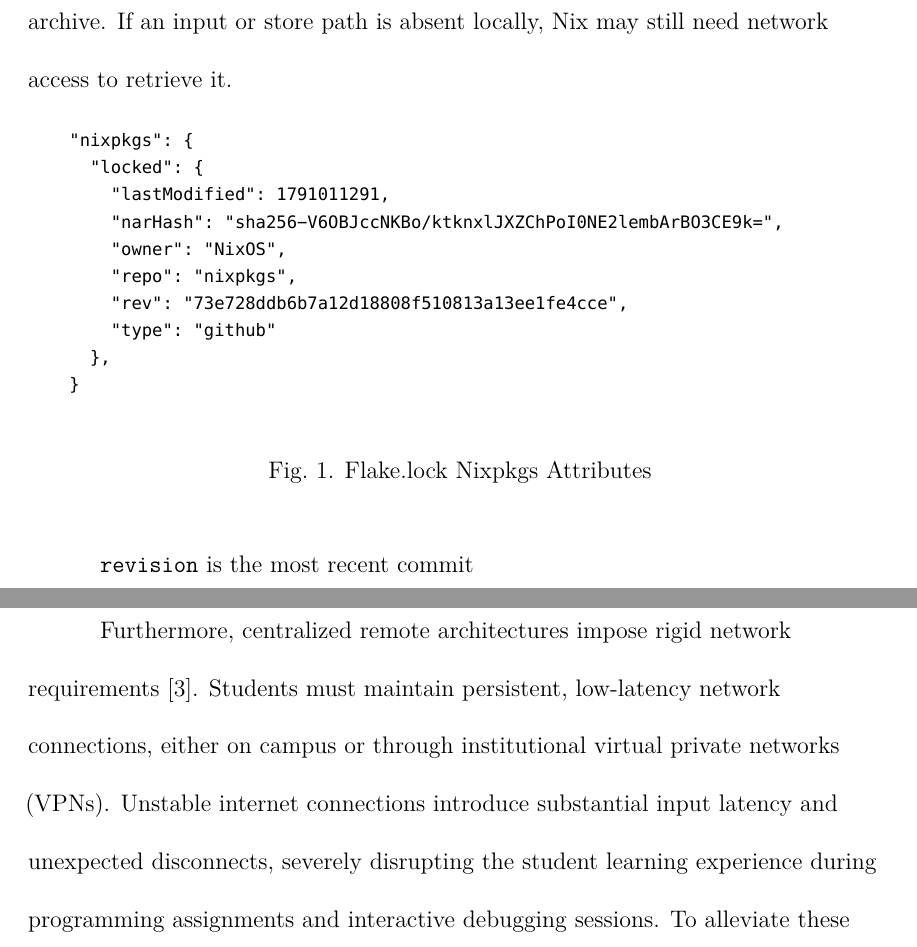
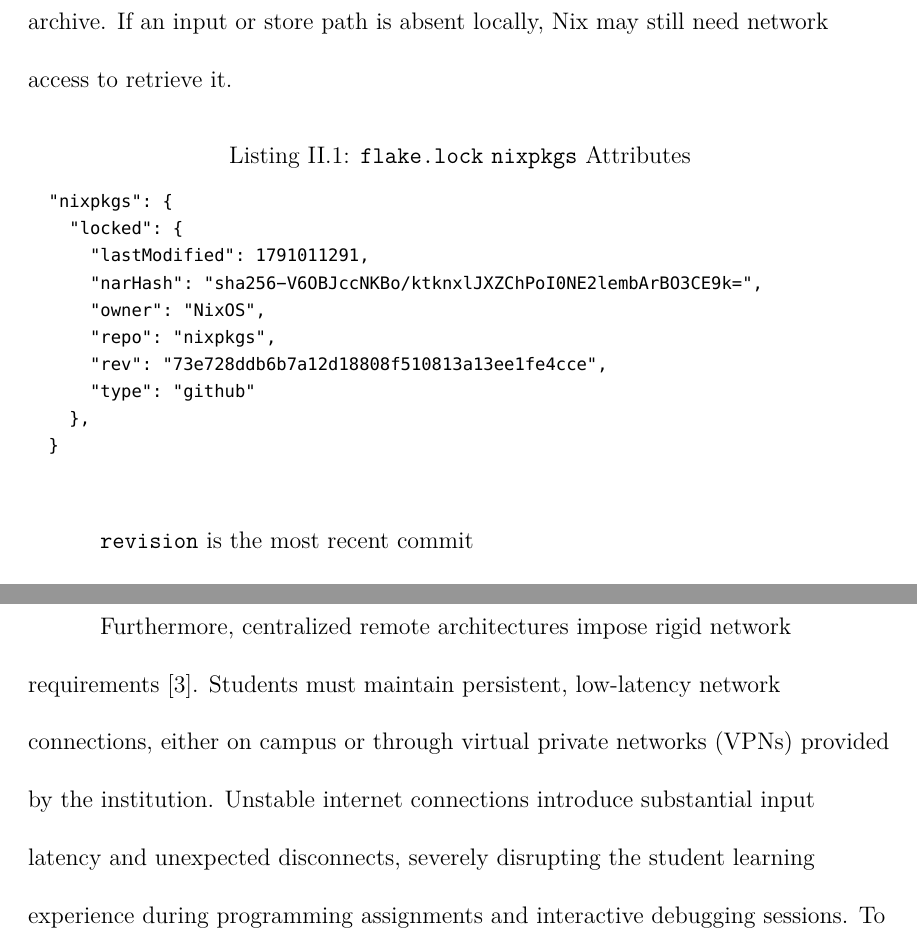
Before and after one commit to curlyLasagna/COSC898_Thesis, a LaTeX thesis (Dissertation.tex, which reads Pages/B-Text/litreview.tex): two parts of pages 22 and 24 of 58, joined at a grey line, cut so that both start at the same text. Compiled offline with XeLaTeX; a missing font is replaced by an installed copy or a similar font.

Commit message:
Pages/B-Text/litreview.tex

```diff
--- a/Pages/B-Text/litreview.tex
+++ b/Pages/B-Text/litreview.tex
@@ -26,8 +26,7 @@ A flake is a convention for organizing a Nix project around two files. The \text
 
 The companion \texttt{flake.lock} file records resolved input revisions and associated metadata. It is a commitment to a specific dependency graph: once an instructor reviews and commits it, students use the same pinned inputs rather than silently receiving the newest revision of Nixpkgs. Updating an input with \texttt{nix flake update} is therefore a maintenance action that intentionally changes the lock file; it is not part of ordinary activation of a fixed course environment. Pinning supports repeatability across student machines, but a lock file is not an offline archive. If an input or store path is absent locally, Nix may still need network access to retrieve it.
 
-\begin{figure}[htbp]
-	\begin{lstlisting}
+\begin{lstlisting}[caption={\texttt{flake.lock} \texttt{nixpkgs} Attributes}, label={lst:flake-lock-nixpkgs-attributes}]
   "nixpkgs": {
     "locked": {
       "lastModified": 1791011291,
@@ -39,9 +38,6 @@ The companion \texttt{flake.lock} file records resolved input revisions and asso
     },
   }
 \end{lstlisting}
-	\caption{Flake.lock Nixpkgs Attributes}
-	\label{fig:flake-lock-nixpkgs-attributes}
-\end{figure}
 
 \texttt{revision} is the most recent commit
 
@@ -61,7 +57,7 @@ These mechanisms establish the technical basis for RQ3. Classroom reliability de
 
 Standardizing student development environments has remained a persistent pedagogical challenge in computer science education~\cite{stokerUsingVirtualMachines2013}. Historically, institutions attempted to resolve configuration discrepancies by deploying centralized compute clusters or multi-user Linux servers accessible via SSH or remote desktop protocols. Valstar et~al.~\cite{valstarUsingDevContainersStandardize2020} critically analyze the friction inherent in these pre-configured central servers, noting that instructors must continually coordinate with central IT personnel who manage infrastructure across disparate academic departments. This administrative bottleneck results in sluggish response times when course toolchains require updates during active semesters.
 
-Furthermore, centralized remote architectures impose rigid network requirements~\cite{valstarUsingDevContainersStandardize2020}. Students must maintain persistent, low-latency network connections, either on campus or through institutional virtual private networks (VPNs). Unstable internet connections introduce substantial input latency and unexpected disconnects, severely disrupting the student learning experience during programming assignments and interactive debugging sessions. To alleviate these network and administrative dependencies, educators shifted toward client-side containerization through Development Containers (DevContainers). DevContainers leverage Docker to package compilers, runtimes, and editor extensions into a local container specification, ensuring that every enrolled student executes code in an identical software sandbox~\cite{valstarUsingDevContainersStandardize2020}. However, this approach shifts the operational burden to the student's personal hardware, demanding disk storage and memory capacity that student laptops may lack.
+Furthermore, centralized remote architectures impose rigid network requirements~\cite{valstarUsingDevContainersStandardize2020}. Students must maintain persistent, low-latency network connections, either on campus or through virtual private networks (VPNs) provided by the institution. Unstable internet connections introduce substantial input latency and unexpected disconnects, severely disrupting the student learning experience during programming assignments and interactive debugging sessions. To alleviate these network and administrative dependencies, educators shifted toward client-side containerization through Development Containers (DevContainers). DevContainers leverage Docker to package compilers, runtimes, and editor extensions into a local container specification, ensuring that every enrolled student executes code in an identical software sandbox~\cite{valstarUsingDevContainersStandardize2020}. However, this approach shifts the operational burden to the student's personal hardware, demanding disk storage and memory capacity that student laptops may lack.
 
 \subsection{Synthesis of Infrastructure as Code Using Large Language Models}
 
```
Lines whose indentation alone changed are shown as unchanged.
